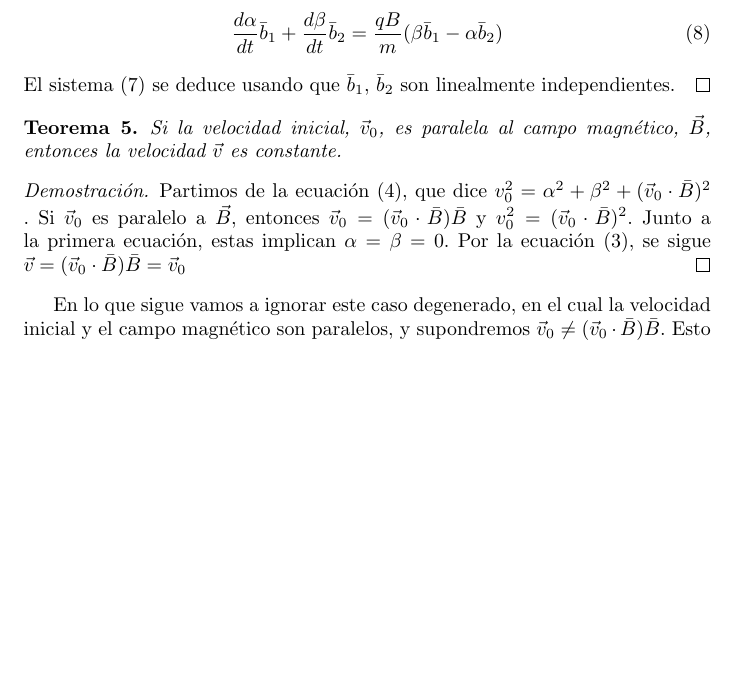
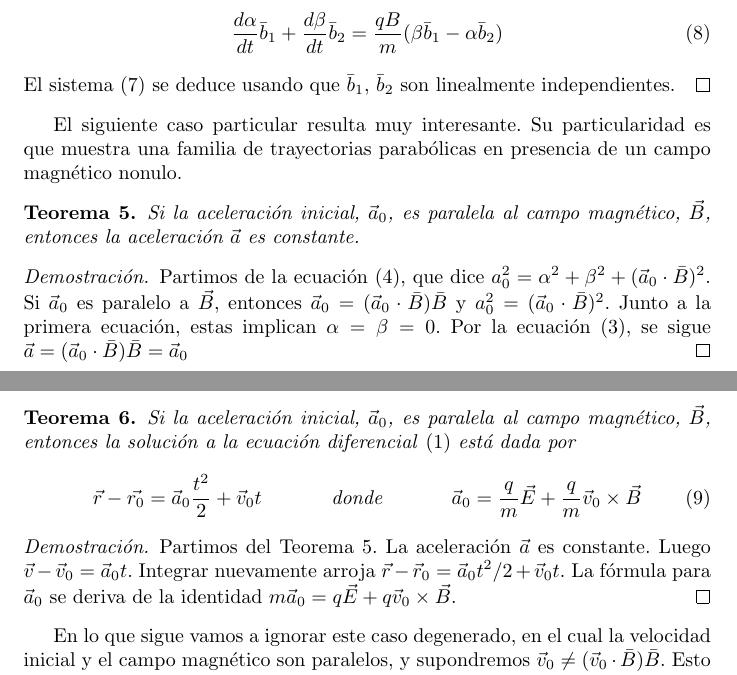
Before and after one commit to PabloBrianese/hcma_curso, a LaTeX document (practica/_MD/ejercicio_2/latex/geometria_de_la_traza.tex): part of page 2 of 4 before the commit and two parts of pages 2 and 3 of 4 after it, the two joined at a grey line, cut so that both start at the same text, the shorter picture padded with empty space. Compiled offline with pdfLaTeX.

Commit message:
Corrección del Teorema 5

```diff
--- a/practica/_MD/ejercicio_2/latex/geometria_de_la_traza.tex
+++ b/practica/_MD/ejercicio_2/latex/geometria_de_la_traza.tex
@@ -139,20 +139,41 @@
     El sistema \eqref{systemOfEquations:alphaBetaSystemOfDifferentialEquations} se deduce usando que \(\bar{b}_1\), \(\bar{b}_2\) son linealmente independientes.
   \end{proof}
 
+  El siguiente caso particular resulta muy interesante.
+  Su particularidad es que muestra una familia de trayectorias parabólicas en presencia de un campo magnético nonulo.
   \begin{theorem}
-    Si la velocidad inicial, \(\vec{v}_0\), es paralela al campo magnético, \(\vec{B}\), entonces la velocidad \(\vec{v}\) es constante.
+    \label{theorem:initialAccelerationIsParallelToMagneticField}
+    Si la aceleración inicial, \(\vec{a}_0\), es paralela al campo magnético, \(\vec{B}\), entonces la aceleración \(\vec{a}\) es constante.
   \end{theorem}
   \begin{proof}
     Partimos de la ecuación \eqref{equation:alphaBetaFormulaForModulusOfAcceleration}, que dice \(
-      v_0^2
+      a_0^2
       =
       \alpha^2 + \beta^2
-      + (\vec{v}_0 \cdot \bar{B})^2
-    \)
-    .
-    Si \(\vec{v}_0\) es paralelo a \(\vec{B}\), entonces \(\vec{v}_0 = (\vec{v}_0 \cdot \bar{B}) \bar{B}\) y \(v_0^2 = (\vec{v}_0 \cdot \bar{B})^2\).
+      + (\vec{a}_0 \cdot \bar{B})^2
+    \).
+    Si \(\vec{a}_0\) es paralelo a \(\vec{B}\), entonces \(\vec{a}_0 = (\vec{a}_0 \cdot \bar{B}) \bar{B}\) y \(a_0^2 = (\vec{a}_0 \cdot \bar{B})^2\).
     Junto a la primera ecuación, estas implican \(\alpha = \beta = 0\).
-    Por la ecuación \eqref{equation:alphaBetaFormulaForAcceleration}, se sigue \(\vec{v} = (\vec{v}_0 \cdot \bar{B}) \bar{B} = \vec{v}_0\)
+    Por la ecuación \eqref{equation:alphaBetaFormulaForAcceleration}, se sigue \(\vec{a} = (\vec{a}_0 \cdot \bar{B}) \bar{B} = \vec{a}_0\)
+  \end{proof}
+
+  \begin{theorem}
+    Si la aceleración inicial, \(\vec{a}_0\), es paralela al campo magnético, \(\vec{B}\), entonces la solución a la ecuación diferencial \eqref{equation:movementOfChargedParticleExposedToElectromagneticField}
+    está dada por
+    \begin{align}
+      &\vec{r} - \vec{r_0}
+      =
+      \vec{a}_0 \frac{t^2}{2} + \vec{v}_0 t
+      && \text{donde}
+      && \vec{a}_0 = \frac{q}{m} \vec{E} + \frac{q}{m} \vec{v}_0 \times \vec{B}
+    \end{align}
+  \end{theorem}
+  \begin{proof}
+    Partimos del Teorema \ref{theorem:initialAccelerationIsParallelToMagneticField}.
+    La aceleración \(\vec{a}\) es constante.
+    Luego \(\vec{v} - \vec{v}_0 = \vec{a}_0 t\).
+    Integrar nuevamente arroja \(\vec{r} - \vec{r}_0 = \vec{a}_0 t^2 / 2 + \vec{v}_0 t\).
+    La fórmula para \(\vec{a}_0\) se deriva de la identidad \(m \vec{a}_0 = q \vec{E} + q \vec{v}_0 \times \vec{B}\).
   \end{proof}
 
   En lo que sigue vamos a ignorar este caso degenerado, en el cual la velocidad inicial y el campo magnético son paralelos, y supondremos \(\vec{v}_0 \neq (\vec{v}_0 \cdot \bar{B}) \bar{B}\).
```
Also changed, not shown: practica/_MD/ejercicio_2/latex/geometria_de_la_traza.pdf.
